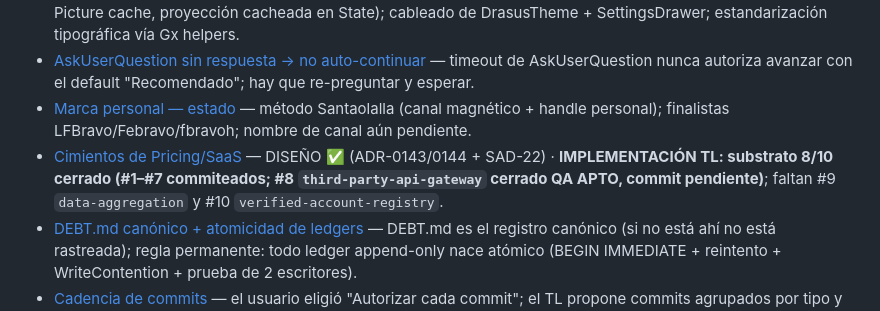
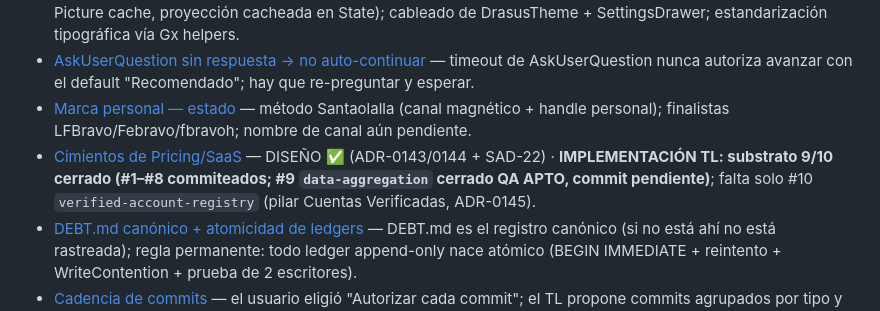
Before and after one commit to fbravohz/Drasus-Engine, a Markdown page: .claude/memory/MEMORY.md, the part around the change. GitHub-like rendering.

```diff
--- a/.claude/memory/MEMORY.md
+++ b/.claude/memory/MEMORY.md
@@ -11,7 +11,7 @@
 - [Glass, Performance y Temas (2026-06-25)](glass-performance-2026-06-25.md) — Lecciones: vidrio Apple = tinte claro sobre fondo oscuro (0x1AF0F2FF, NO color oscuro); optimización CustomPainter (sin saveLayer ni MaskFilter.blur en animación, Picture cache, proyección cacheada en State); cableado de DrasusTheme + SettingsDrawer; estandarización tipográfica vía Gx helpers.
 - [AskUserQuestion sin respuesta → no auto-continuar](feedback-askuserquestion-no-auto-continuar.md) — timeout de AskUserQuestion nunca autoriza avanzar con el default "Recomendado"; hay que re-preguntar y esperar.
 - [Marca personal — estado](marca-personal-estado.md) — método Santaolalla (canal magnético + handle personal); finalistas LFBravo/Febravo/fbravoh; nombre de canal aún pendiente.
-- [Cimientos de Pricing/SaaS](pricing-foundations-saas.md) — DISEÑO ✅ (ADR-0143/0144 + SAD-22) · **IMPLEMENTACIÓN TL: substrato 8/10 cerrado (#1–#7 commiteados; #8 `third-party-api-gateway` cerrado QA APTO, commit pendiente)**; faltan #9 `data-aggregation` y #10 `verified-account-registry`.
+- [Cimientos de Pricing/SaaS](pricing-foundations-saas.md) — DISEÑO ✅ (ADR-0143/0144 + SAD-22) · **IMPLEMENTACIÓN TL: substrato 9/10 cerrado (#1–#8 commiteados; #9 `data-aggregation` cerrado QA APTO, commit pendiente)**; falta solo #10 `verified-account-registry` (pilar Cuentas Verificadas, ADR-0145).
 - [DEBT.md canónico + atomicidad de ledgers](debt-registry-y-atomicidad.md) — DEBT.md es el registro canónico (si no está ahí no está rastreada); regla permanente: todo ledger append-only nace atómico (BEGIN IMMEDIATE + reintento + WriteContention + prueba de 2 escritores).
 - [Cadencia de commits](feedback-commit-cadence.md) — el usuario eligió "Autorizar cada commit"; el TL propone commits agrupados por tipo y espera OK explícito del turno, nunca auto-commitea.
 - [Feedback SVF/galería transversal](feedback-svf-galeria-transversal.md) — SVF+mocks NO dependen de adaptadores diferidos (Cabina=solo servidor central); toda feature incl. plomería pasa por Etapa 0.5 y entrega SVF+galería; SVF≠galería (se estratifican); harness SVF genérico = gemela GUI de `drasus verify`.
```
Also changed, not shown: .claude/memory/pricing-foundations-saas.md (+4 -2 lines), 1 other file.
